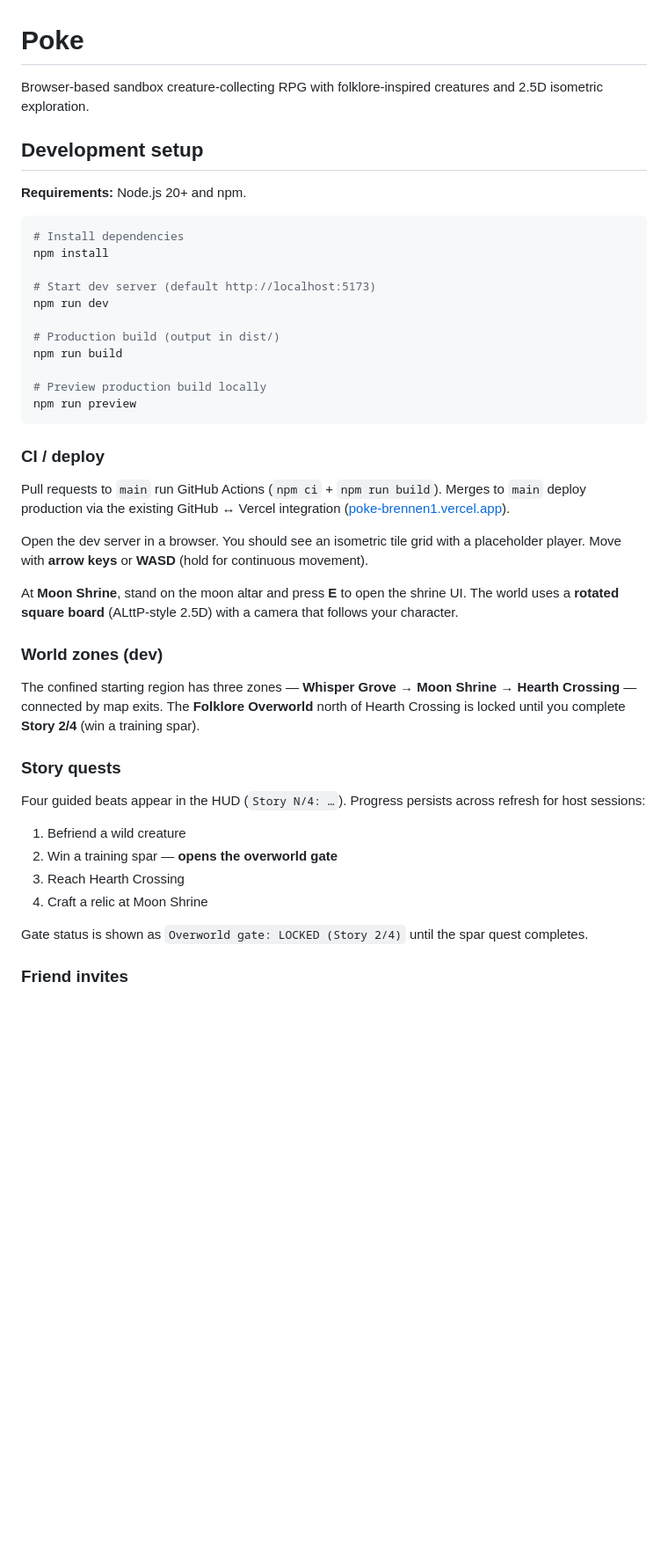
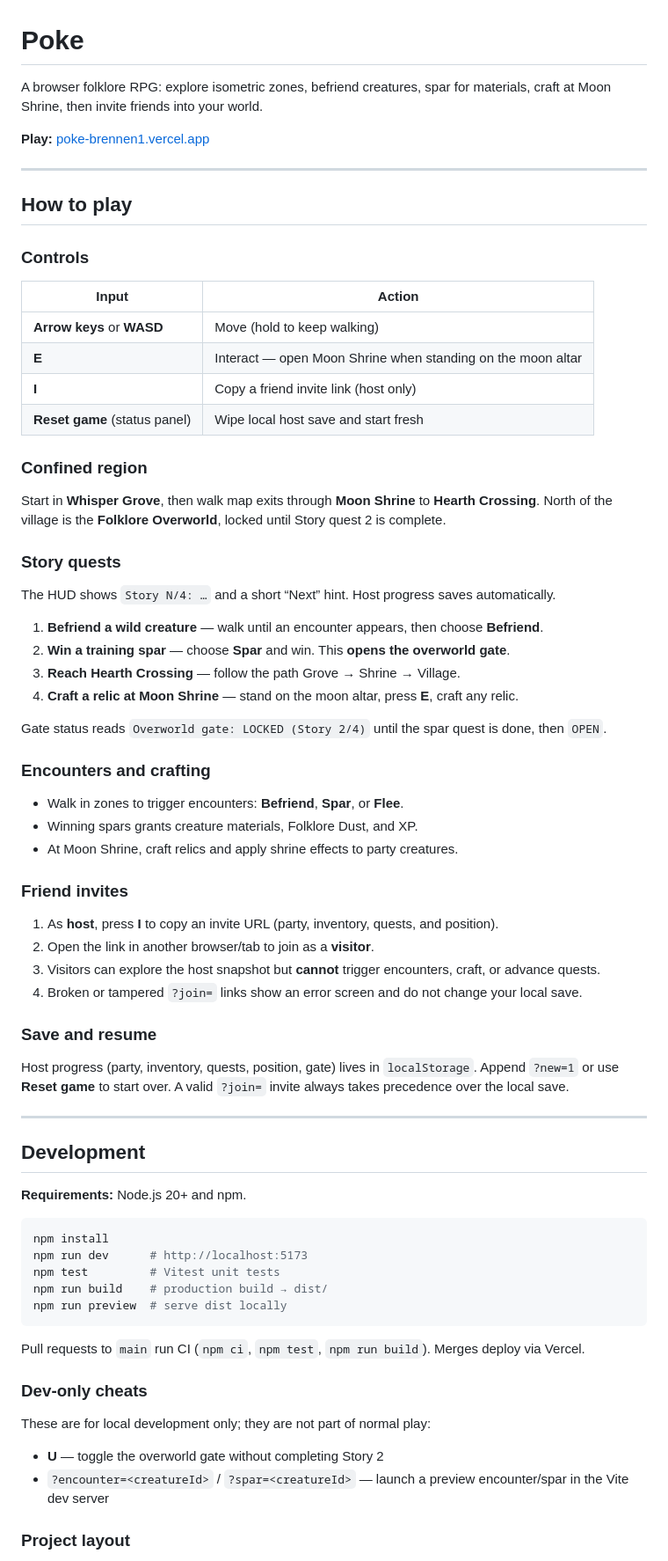
Before and after one commit to brennenlester/poke, a Markdown page: README.md, the part around one of its changes. Shown at 88% size. Rendered like a GitHub page; blank space fills up the shorter version.

Commit message:
BRE-30: rewrite README as a player-facing controls and story guide. (#44)
Document the shipped 4-beat quest chain, invite/visitor flow, and separate dev-only cheats.

Co-authored-by: Cursor <cursoragent@cursor.com>

````diff
--- a/README.md
+++ b/README.md
@@ -1,47 +1,76 @@
 # Poke
 
-Browser-based sandbox creature-collecting RPG with folklore-inspired creatures and 2.5D isometric exploration.
+A browser folklore RPG: explore isometric zones, befriend creatures, spar for materials, craft at Moon Shrine, then invite friends into your world.
 
-## Development setup
+**Play:** [poke-brennen1.vercel.app](https://poke-brennen1.vercel.app)
+
+---
+
+## How to play
+
+### Controls
+
+| Input | Action |
+| --- | --- |
+| **Arrow keys** or **WASD** | Move (hold to keep walking) |
+| **E** | Interact — open Moon Shrine when standing on the moon altar |
+| **I** | Copy a friend invite link (host only) |
+| **Reset game** (status panel) | Wipe local host save and start fresh |
+
+### Confined region
+
+Start in **Whisper Grove**, then walk map exits through **Moon Shrine** to **Hearth Crossing**. North of the village is the **Folklore Overworld**, locked until Story quest 2 is complete.
+
+### Story quests
+
+The HUD shows `Story N/4: …` and a short “Next” hint. Host progress saves automatically.
+
+1. **Befriend a wild creature** — walk until an encounter appears, then choose **Befriend**.
+2. **Win a training spar** — choose **Spar** and win. This **opens the overworld gate**.
+3. **Reach Hearth Crossing** — follow the path Grove → Shrine → Village.
+4. **Craft a relic at Moon Shrine** — stand on the moon altar, press **E**, craft any relic.
+
+Gate status reads `Overworld gate: LOCKED (Story 2/4)` until the spar quest is done, then `OPEN`.
+
+### Encounters and crafting
+
+- Walk in zones to trigger encounters: **Befriend**, **Spar**, or **Flee**.
+- Winning spars grants creature materials, Folklore Dust, and XP.
+- At Moon Shrine, craft relics and apply shrine effects to party creatures.
+
+### Friend invites
+
+1. As **host**, press **I** to copy an invite URL (party, inventory, quests, and position).
+2. Open the link in another browser/tab to join as a **visitor**.
+3. Visitors can explore the host snapshot but **cannot** trigger encounters, craft, or advance quests.
+4. Broken or tampered `?join=` links show an error screen and do not change your local save.
+
+### Save and resume
+
+Host progress (party, inventory, quests, position, gate) lives in `localStorage`. Append `?new=1` or use **Reset game** to start over. A valid `?join=` invite always takes precedence over the local save.
+
+---
+
+## Development
 
 **Requirements:** Node.js 20+ and npm.
 
 ```bash
-# Install dependencies
 npm install
-
-# Start dev server (default http://localhost:5173)
-npm run dev
-
-# Production build (output in dist/)
-npm run build
-
-# Preview production build locally
-npm run preview
+npm run dev      # http://localhost:5173
+npm test         # Vitest unit tests
+npm run build    # production build → dist/
+npm run preview  # serve dist locally
 ```
 
-### CI / deploy
+Pull requests to `main` run CI (`npm ci`, `npm test`, `npm run build`). Merges deploy via Vercel.
 
-Pull requests to `main` run GitHub Actions (`npm ci` + `npm run build`). Merges to `main` deploy production via the existing GitHub ↔ Vercel integration ([poke-brennen1.vercel.app](https://poke-brennen1.vercel.app)).
+### Dev-only cheats
 
-Open the dev server in a browser. You should see an isometric tile grid with a placeholder player. Move with **arrow keys** or **WASD** (hold for continuous movement).
+These are for local development only; they are not part of normal play:
 
-At **Moon Shrine**, stand on the moon altar and press **E** to open the shrine UI. The world uses a **rotated square board** (ALttP-style 2.5D) with a camera that follows your character.
+- **U** — toggle the overworld gate without completing Story 2
+- `?encounter=<creatureId>` / `?spar=<creatureId>` — launch a preview encounter/spar in the Vite dev server
 
-### World zones (dev)
+### Project layout
 
-The confined starting region has three zones — **Whisper Grove** → **Moon Shrine** → **Hearth Crossing** — connected by map exits. The **Folklore Overworld** north of Hearth Crossing is locked until you complete **Story 2/4** (win a training spar).
-
-### Story quests
-
-Four guided beats appear in the HUD (`Story N/4: …`). Progress persists across refresh for host sessions:
-
-1. Befriend a wild creature
-2. Win a training spar — **opens the overworld gate**
-3. Reach Hearth Crossing
-4. Craft a relic at Moon Shrine
-
-Gate status is shown as `Overworld gate: LOCKED (Story 2/4)` until the spar quest completes.
-
-### Friend invites
-
````
Also changed, not shown: other parts of README.md (+5 -22 lines).
